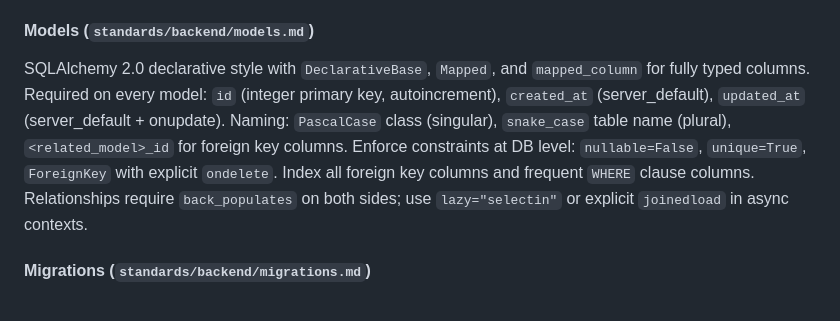
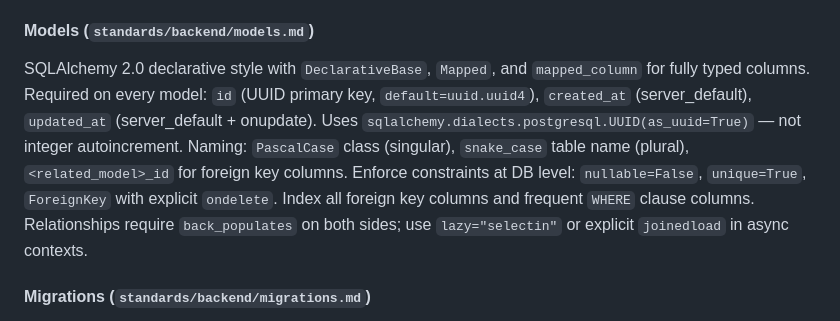
Before and after one commit to WZIMTeamProject/SecureIncident, a Markdown page: .maister/docs/INDEX.md, the part around the change. Drawn GitHub-style.

Commit message:
Updating projects standards

```diff
--- a/.maister/docs/INDEX.md
+++ b/.maister/docs/INDEX.md
@@ -82,7 +82,7 @@ Located in `.maister/docs/standards/backend/`
 RESTful URLs with plural noun resources (`/projects`, `/incidents`); max 2 levels of nesting; query parameters for filtering/sorting/pagination. Correct HTTP method semantics (GET/POST/PUT/PATCH/DELETE). Consistent status codes: 201 for creation, 204 for no-content, 400/401/403/404/409 for client errors. Every endpoint has explicit Pydantic `request_model` and `response_model` — never return raw SQLAlchemy instances. Auth: every endpoint requires `Depends(get_current_user)` except `POST /auth/register` and `POST /auth/login`; check membership/role after confirming identity. List endpoints return paginated `PaginatedResponse[T]` with default limit 20, max 100.
 
 #### Models (`standards/backend/models.md`)
-SQLAlchemy 2.0 declarative style with `DeclarativeBase`, `Mapped`, and `mapped_column` for fully typed columns. Required on every model: `id` (integer primary key, autoincrement), `created_at` (server_default), `updated_at` (server_default + onupdate). Naming: `PascalCase` class (singular), `snake_case` table name (plural), `<related_model>_id` for foreign key columns. Enforce constraints at DB level: `nullable=False`, `unique=True`, `ForeignKey` with explicit `ondelete`. Index all foreign key columns and frequent `WHERE` clause columns. Relationships require `back_populates` on both sides; use `lazy="selectin"` or explicit `joinedload` in async contexts.
+SQLAlchemy 2.0 declarative style with `DeclarativeBase`, `Mapped`, and `mapped_column` for fully typed columns. Required on every model: `id` (UUID primary key, `default=uuid.uuid4`), `created_at` (server_default), `updated_at` (server_default + onupdate). Uses `sqlalchemy.dialects.postgresql.UUID(as_uuid=True)` — not integer autoincrement. Naming: `PascalCase` class (singular), `snake_case` table name (plural), `<related_model>_id` for foreign key columns. Enforce constraints at DB level: `nullable=False`, `unique=True`, `ForeignKey` with explicit `ondelete`. Index all foreign key columns and frequent `WHERE` clause columns. Relationships require `back_populates` on both sides; use `lazy="selectin"` or explicit `joinedload` in async contexts.
 
 #### Migrations (`standards/backend/migrations.md`)
 Auto-generate migrations with `alembic revision --autogenerate` — never write raw DDL by hand. Always implement `downgrade()`. One logical change per migration file — don't combine schema changes with data backfills. Never modify a committed migration file; create a new one to fix mistakes. Review generated files before committing (Alembic misses default values, check constraints, enum changes). Data migrations: add nullable column → backfill (separate file) → add NOT NULL (separate file). Descriptive migration names via the `-m` flag.
```
Also changed, not shown: 1 other file.
